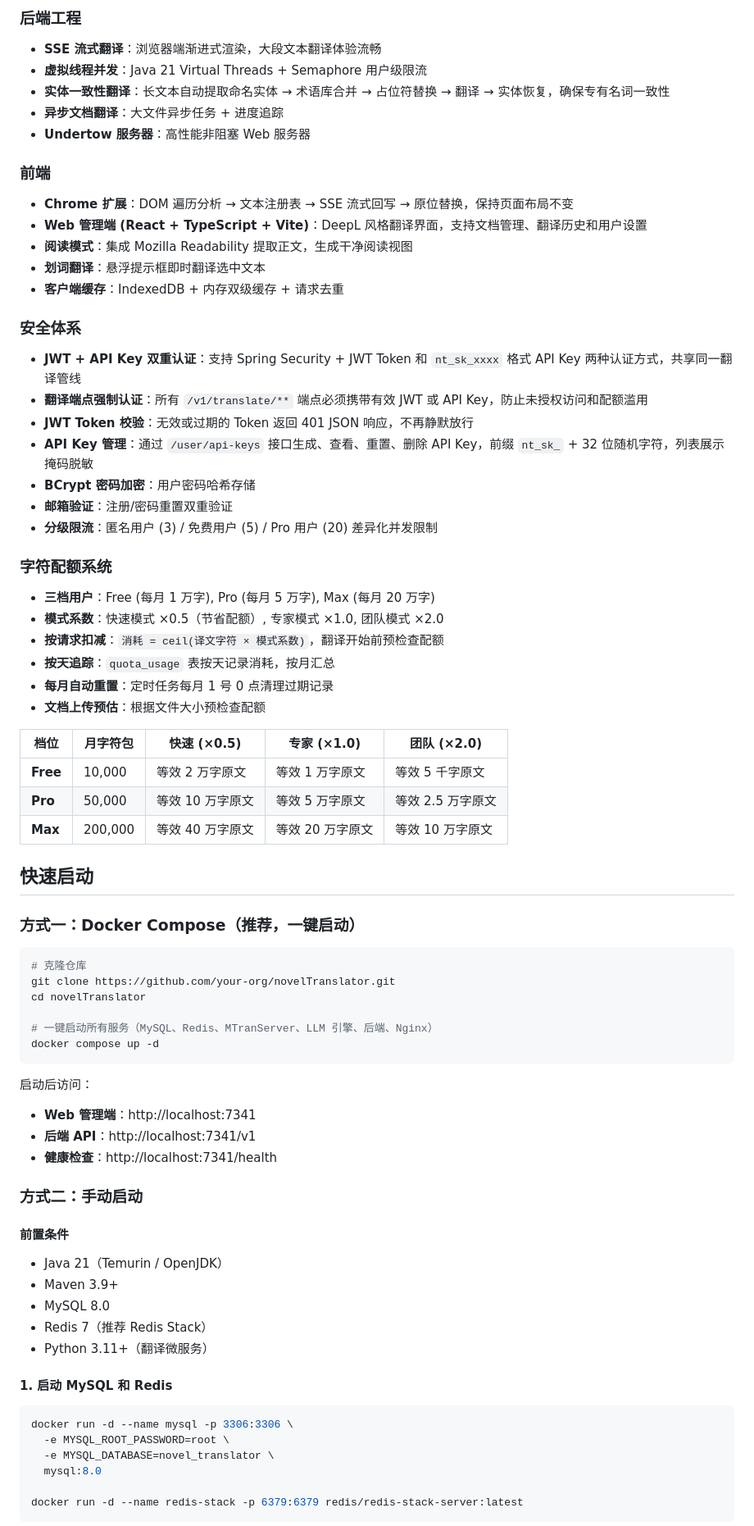
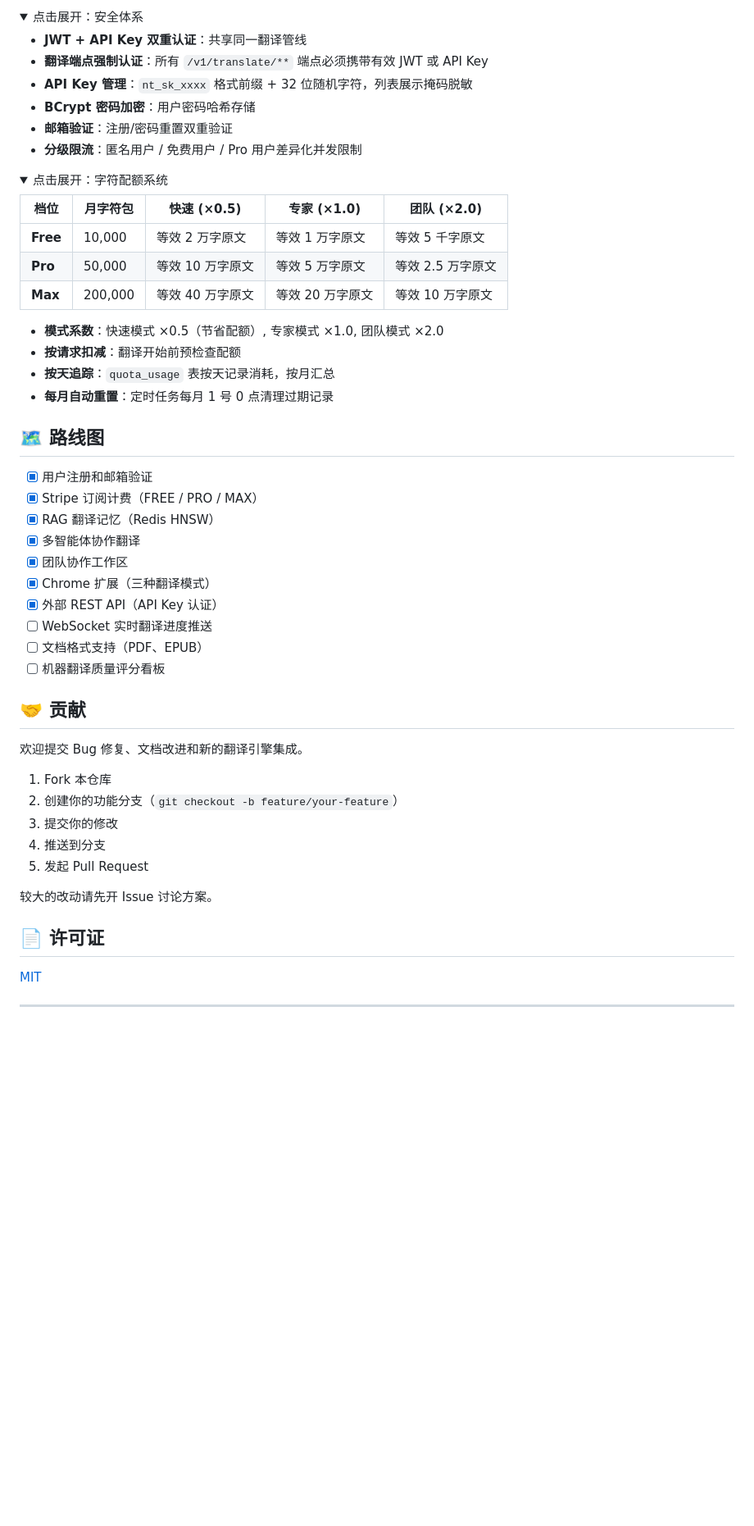
Before and after one commit to YuBing-link/noveltrans, a Markdown page: README.zh.md, the part around one of its changes. Shown at 82% size. Drawn GitHub-style; folded sections open; blank space fills up the shorter version.

````diff
--- a/README.zh.md
+++ b/README.zh.md
@@ -66,34 +203,17 @@
 
-### 后端工程
-- **SSE 流式翻译**：浏览器端渐进式渲染，大段文本翻译体验流畅
-- **虚拟线程并发**：Java 21 Virtual Threads + Semaphore 用户级限流
-- **实体一致性翻译**：长文本自动提取命名实体 → 术语库合并 → 占位符替换 → 翻译 → 实体恢复，确保专有名词一致性
-- **异步文档翻译**：大文件异步任务 + 进度追踪
-- **Undertow 服务器**：高性能非阻塞 Web 服务器
+<details>
+<summary>点击展开：安全体系</summary>
 
-### 前端
-- **Chrome 扩展**：DOM 遍历分析 → 文本注册表 → SSE 流式回写 → 原位替换，保持页面布局不变
-- **Web 管理端 (React + TypeScript + Vite)**：DeepL 风格翻译界面，支持文档管理、翻译历史和用户设置
-- **阅读模式**：集成 Mozilla Readability 提取正文，生成干净阅读视图
-- **划词翻译**：悬浮提示框即时翻译选中文本
-- **客户端缓存**：IndexedDB + 内存双级缓存 + 请求去重
-
-### 安全体系
-- **JWT + API Key 双重认证**：支持 Spring Security + JWT Token 和 `nt_sk_xxxx` 格式 API Key 两种认证方式，共享同一翻译管线
-- **翻译端点强制认证**：所有 `/v1/translate/**` 端点必须携带有效 JWT 或 API Key，防止未授权访问和配额滥用
-- **JWT Token 校验**：无效或过期的 Token 返回 401 JSON 响应，不再静默放行
-- **API Key 管理**：通过 `/user/api-keys` 接口生成、查看、重置、删除 API Key，前缀 `nt_sk_` + 32 位随机字符，列表展示掩码脱敏
+- **JWT + API Key 双重认证**：共享同一翻译管线
+- **翻译端点强制认证**：所有 `/v1/translate/**` 端点必须携带有效 JWT 或 API Key
+- **API Key 管理**：`nt_sk_xxxx` 格式前缀 + 32 位随机字符，列表展示掩码脱敏
 - **BCrypt 密码加密**：用户密码哈希存储
 - **邮箱验证**：注册/密码重置双重验证
-- **分级限流**：匿名用户 (3) / 免费用户 (5) / Pro 用户 (20) 差异化并发限制
+- **分级限流**：匿名用户 / 免费用户 / Pro 用户差异化并发限制
+</details>
 
-### 字符配额系统
-- **三档用户**：Free (每月 1 万字), Pro (每月 5 万字), Max (每月 20 万字)
-- **模式系数**：快速模式 ×0.5（节省配额）, 专家模式 ×1.0, 团队模式 ×2.0
-- **按请求扣减**：`消耗 = ceil(译文字符 × 模式系数)`，翻译开始前预检查配额
-- **按天追踪**：`quota_usage` 表按天记录消耗，按月汇总
-- **每月自动重置**：定时任务每月 1 号 0 点清理过期记录
-- **文档上传预估**：根据文件大小预检查配额
+<details>
+<summary>点击展开：字符配额系统</summary>
 
 | 档位 | 月字符包 | 快速 (×0.5) | 专家 (×1.0) | 团队 (×2.0) |
 |------|----------|-------------|-------------|-------------|
@@ -101,41 +221,40 @@
 | **Pro** | 50,000 | 等效 10 万字原文 | 等效 5 万字原文 | 等效 2.5 万字原文 |
 | **Max** | 200,000 | 等效 40 万字原文 | 等效 20 万字原文 | 等效 10 万字原文 |
 
-## 快速启动
+- **模式系数**：快速模式 ×0.5（节省配额）, 专家模式 ×1.0, 团队模式 ×2.0
+- **按请求扣减**：翻译开始前预检查配额
+- **按天追踪**：`quota_usage` 表按天记录消耗，按月汇总
+- **每月自动重置**：定时任务每月 1 号 0 点清理过期记录
+</details>
 
-### 方式一：Docker Compose（推荐，一键启动）
+## 🗺️ 路线图
 
-```bash
-# 克隆仓库
-git clone https://github.com/your-org/novelTranslator.git
-cd novelTranslator
+- [x] 用户注册和邮箱验证
+- [x] Stripe 订阅计费（FREE / PRO / MAX）
+- [x] RAG 翻译记忆（Redis HNSW）
+- [x] 多智能体协作翻译
+- [x] 团队协作工作区
+- [x] Chrome 扩展（三种翻译模式）
+- [x] 外部 REST API（API Key 认证）
+- [ ] WebSocket 实时翻译进度推送
+- [ ] 文档格式支持（PDF、EPUB）
+- [ ] 机器翻译质量评分看板
 
-# 一键启动所有服务（MySQL、Redis、MTranServer、LLM 引擎、后端、Nginx）
-docker compose up -d
-```
+## 🤝 贡献
 
-启动后访问：
-- **Web 管理端**：http://localhost:7341
-- **后端 API**：http://localhost:7341/v1
-- **健康检查**：http://localhost:7341/health
+欢迎提交 Bug 修复、文档改进和新的翻译引擎集成。
 
-### 方式二：手动启动
+1. Fork 本仓库
+2. 创建你的功能分支（`git checkout -b feature/your-feature`）
+3. 提交你的修改
+4. 推送到分支
+5. 发起 Pull Request
 
-#### 前置条件
-- Java 21（Temurin / OpenJDK）
-- Maven 3.9+
-- MySQL 8.0
-- Redis 7（推荐 Redis Stack）
-- Python 3.11+（翻译微服务）
+较大的改动请先开 Issue 讨论方案。
 
-#### 1. 启动 MySQL 和 Redis
+## 📄 许可证
 
-```bash
-docker run -d --name mysql -p 3306:3306 \
-  -e MYSQL_ROOT_PASSWORD=root \
-  -e MYSQL_DATABASE=novel_translator \
-  mysql:8.0
+[MIT](LICENSE)
 
-docker run -d --name redis-stack -p 6379:6379 redis/redis-stack-server:latest
-```
+---
 
````
Also changed, not shown: other parts of README.zh.md (+179 -176 lines), README.md (+2 -0 lines).
